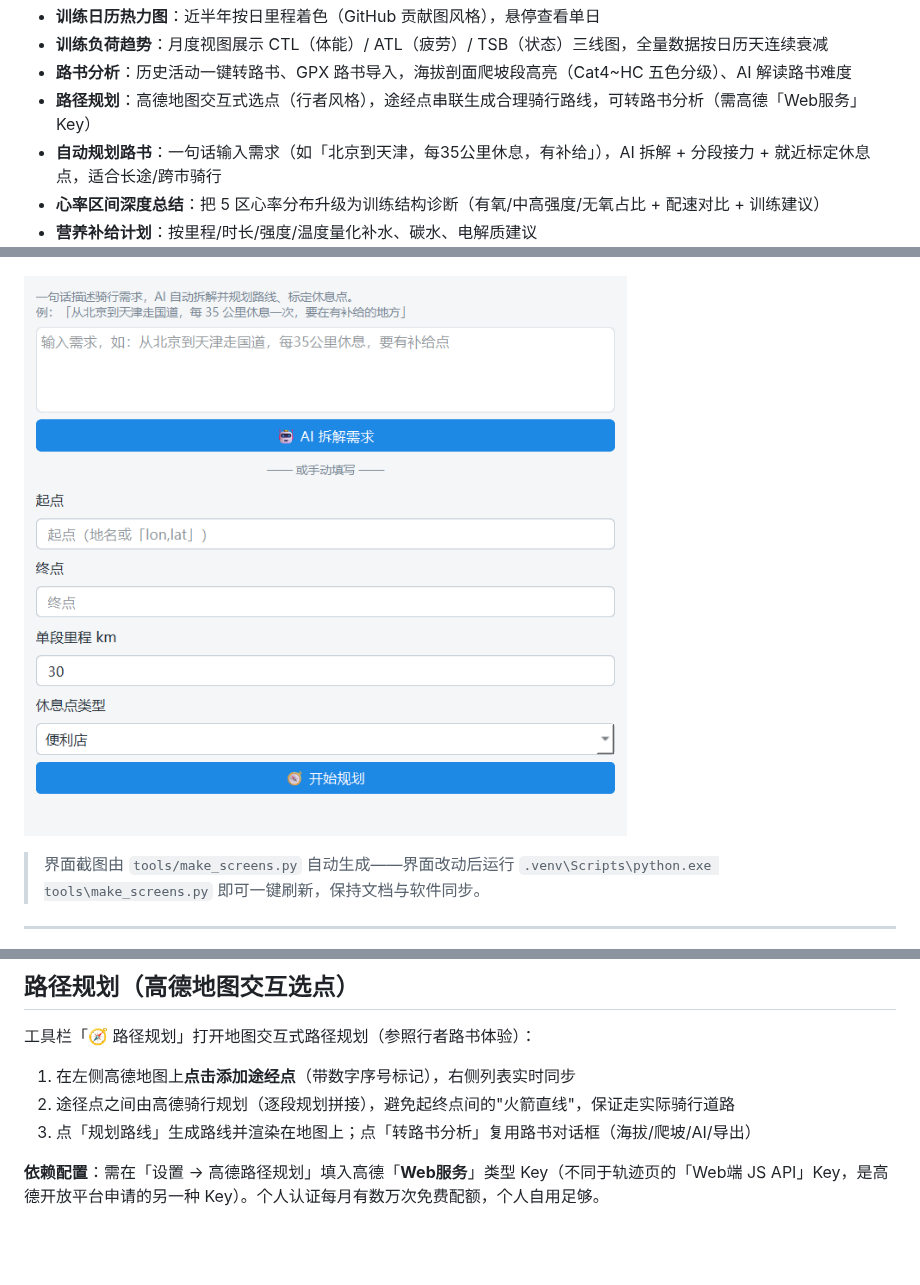
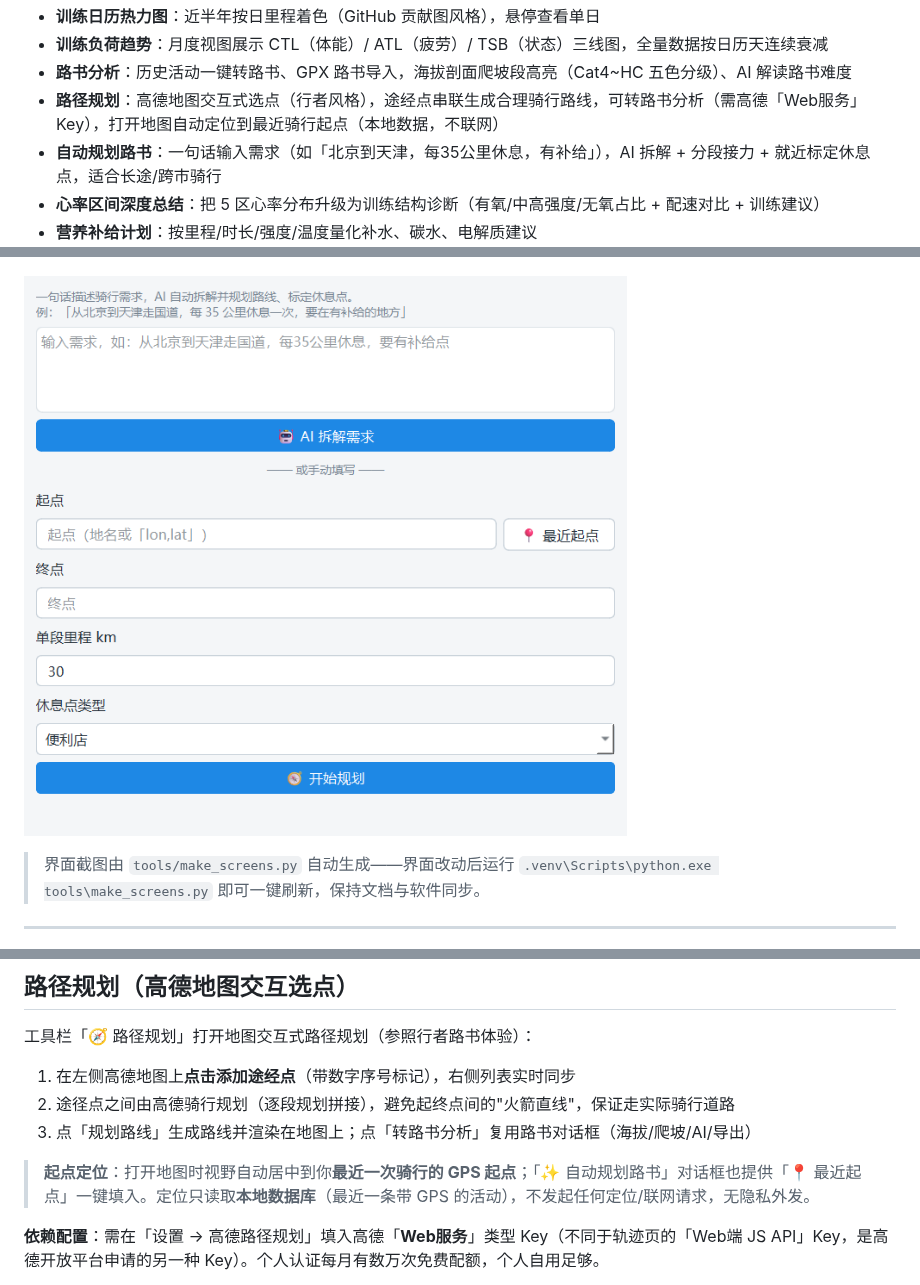
Before and after one commit to yingjun-zheng/fit_analyzer, a Markdown page: README.md, 3 parts joined by grey strips. Rendered like a GitHub page; pictures changed too: imgs/路径规划，ai自动模式.png; blank space fills up the shorter version.

```diff
--- a/README.md
+++ b/README.md
@@ -13,7 +13,7 @@
 - **训练日历热力图**：近半年按日里程着色（GitHub 贡献图风格），悬停查看单日
 - **训练负荷趋势**：月度视图展示 CTL（体能）/ ATL（疲劳）/ TSB（状态）三线图，全量数据按日历天连续衰减
 - **路书分析**：历史活动一键转路书、GPX 路书导入，海拔剖面爬坡段高亮（Cat4~HC 五色分级）、AI 解读路书难度
-- **路径规划**：高德地图交互式选点（行者风格），途经点串联生成合理骑行路线，可转路书分析（需高德「Web服务」Key）
+- **路径规划**：高德地图交互式选点（行者风格），途经点串联生成合理骑行路线，可转路书分析（需高德「Web服务」Key），打开地图自动定位到最近骑行起点（本地数据，不联网）
 - **自动规划路书**：一句话输入需求（如「北京到天津，每35公里休息，有补给」），AI 拆解 + 分段接力 + 就近标定休息点，适合长途/跨市骑行
 - **心率区间深度总结**：把 5 区心率分布升级为训练结构诊断（有氧/中高强度/无氧占比 + 配速对比 + 训练建议）
 - **营养补给计划**：按里程/时长/强度/温度量化补水、碳水、电解质建议
@@ -135,6 +135,8 @@ ReAct Agent，无 LLM 时纯计算层（对比/负荷/体能）也能独立产
 1. 在左侧高德地图上**点击添加途经点**（带数字序号标记），右侧列表实时同步
 2. 途径点之间由高德骑行规划（逐段规划拼接），避免起终点间的"火箭直线"，保证走实际骑行道路
 3. 点「规划路线」生成路线并渲染在地图上；点「转路书分析」复用路书对话框（海拔/爬坡/AI/导出）
+
+> **起点定位**：打开地图时视野自动居中到你**最近一次骑行的 GPS 起点**；「✨ 自动规划路书」对话框也提供「📍 最近起点」一键填入。定位只读取**本地数据库**（最近一条带 GPS 的活动），不发起任何定位/联网请求，无隐私外发。
 
 **依赖配置**：需在「设置 → 高德路径规划」填入高德「**Web服务**」类型 Key（不同于轨迹页的「Web端 JS API」Key，是高德开放平台申请的另一种 Key）。个人认证每月有数万次免费配额，个人自用足够。
 
```
Also changed, not shown: README_EN.md (+3 -1 lines), 5 other files.
